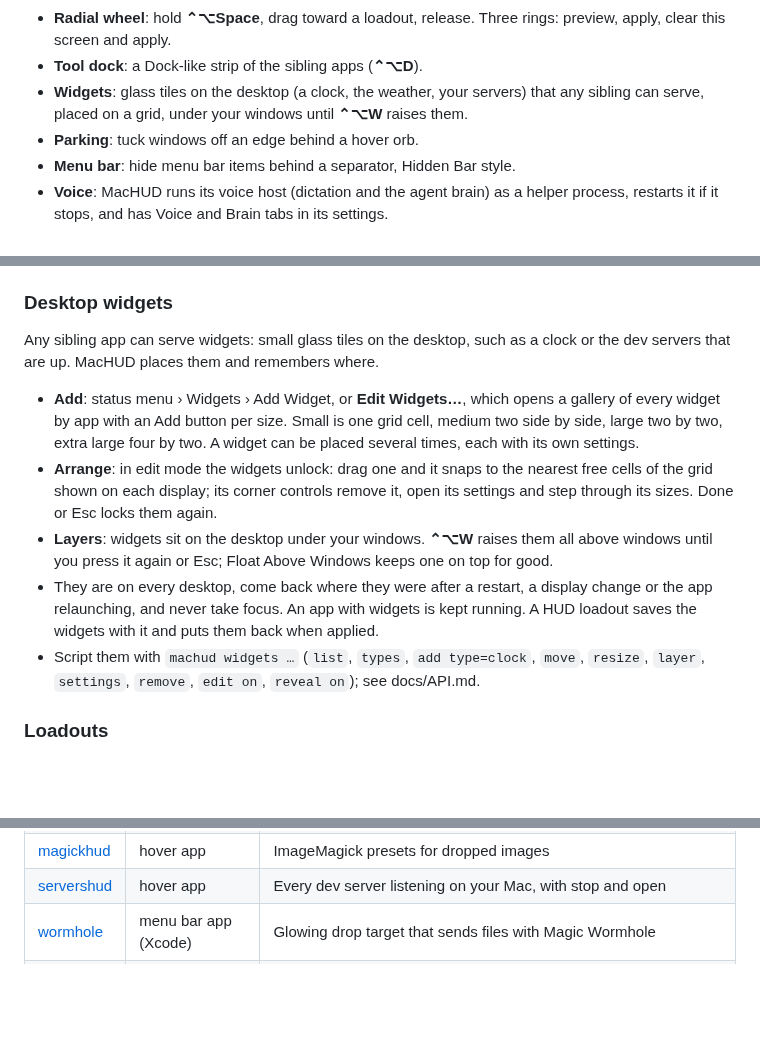
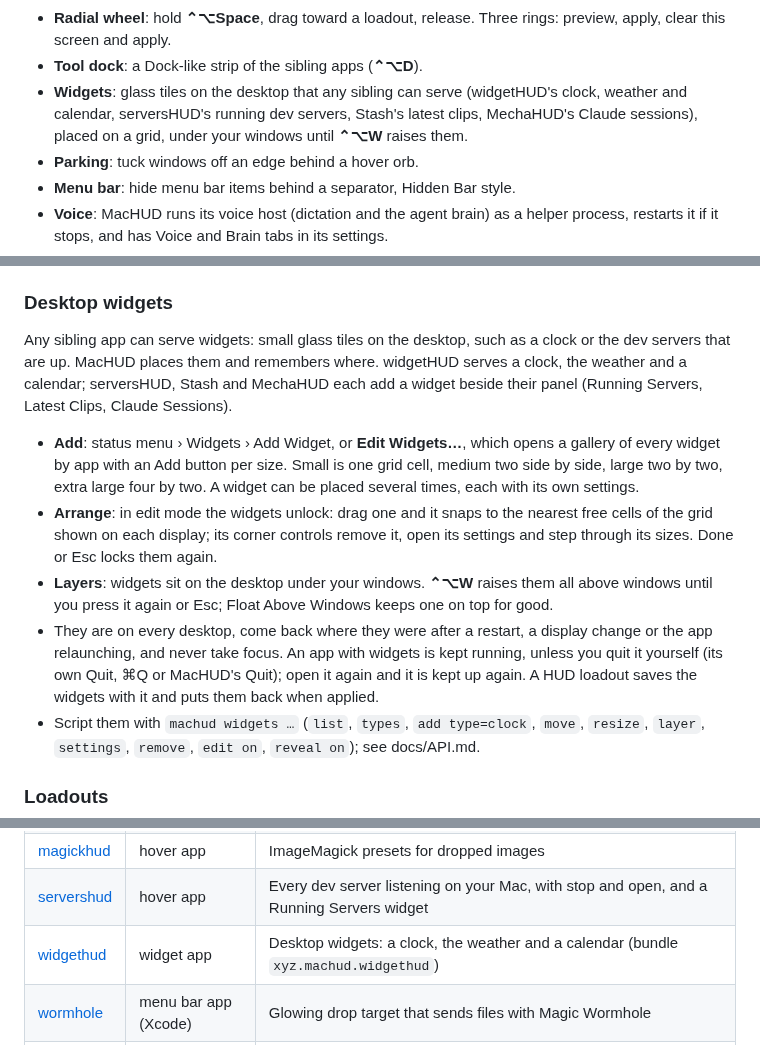
Before and after one commit to jamesrisberg/machud, a Markdown page: README.md, 3 parts joined by grey strips. Drawn GitHub-style; blank space fills up the shorter version.

Commit message:
README, CHANGELOG: widgetHUD and the widget apps, quitting an app yourself

```diff
--- a/README.md
+++ b/README.md
@@ -20,8 +20,9 @@ apps that make up the rest of the HUD:
 - **Radial wheel**: hold **⌃⌥Space**, drag toward a loadout, release. Three rings: preview,
   apply, clear this screen and apply.
 - **Tool dock**: a Dock-like strip of the sibling apps (**⌃⌥D**).
-- **Widgets**: glass tiles on the desktop (a clock, the weather, your servers) that any sibling
-  can serve, placed on a grid, under your windows until **⌃⌥W** raises them.
+- **Widgets**: glass tiles on the desktop that any sibling can serve (widgetHUD's clock, weather
+  and calendar, serversHUD's running dev servers, Stash's latest clips, MechaHUD's Claude
+  sessions), placed on a grid, under your windows until **⌃⌥W** raises them.
 - **Parking**: tuck windows off an edge behind a hover orb.
 - **Menu bar**: hide menu bar items behind a separator, Hidden Bar style.
 - **Voice**: MacHUD runs its voice host (dictation and the agent brain) as a helper process,
@@ -134,7 +135,9 @@ script). See docs/API.md.
 ### Desktop widgets
 
 Any sibling app can serve widgets: small glass tiles on the desktop, such as a clock or the
-dev servers that are up. MacHUD places them and remembers where.
+dev servers that are up. MacHUD places them and remembers where. widgetHUD serves a clock, the
+weather and a calendar; serversHUD, Stash and MechaHUD each add a widget beside their panel
+(Running Servers, Latest Clips, Claude Sessions).
 
 - **Add**: status menu › Widgets › Add Widget, or **Edit Widgets…**, which opens a gallery of
   every widget by app with an Add button per size. Small is one grid cell, medium two side by
@@ -146,8 +149,9 @@ dev servers that are up. MacHUD places them and remembers where.
 - **Layers**: widgets sit on the desktop under your windows. **⌃⌥W** raises them all above
   windows until you press it again or Esc; Float Above Windows keeps one on top for good.
 - They are on every desktop, come back where they were after a restart, a display change or the
-  app relaunching, and never take focus. An app with widgets is kept running. A HUD loadout saves
-  the widgets with it and puts them back when applied.
+  app relaunching, and never take focus. An app with widgets is kept running, unless you quit it
+  yourself (its own Quit, ⌘Q or MacHUD's Quit); open it again and it is kept up again. A HUD
+  loadout saves the widgets with it and puts them back when applied.
 - Script them with `machud widgets …` (`list`, `types`, `add type=clock`, `move`, `resize`,
   `layer`, `settings`, `remove`, `edit on`, `reveal on`); see docs/API.md.
 
@@ -302,7 +306,8 @@ The repos sit next to this one (`~/dev/<name>`); `workspace.json` lists them.
 | [mechahud](../mechahud) | windowed app | Hosts the mechaclaude dashboard in a glass panel |
 | [ffmpeghud](../ffmpeghud) | hover app | ffmpeg presets (GIF, compress, trim, extract audio) for dropped files |
 | [magickhud](../magickhud) | hover app | ImageMagick presets for dropped images |
-| [servershud](../servershud) | hover app | Every dev server listening on your Mac, with stop and open |
+| [servershud](../servershud) | hover app | Every dev server listening on your Mac, with stop and open, and a Running Servers widget |
+| [widgethud](../widgethud) | widget app | Desktop widgets: a clock, the weather and a calendar (bundle `xyz.machud.widgethud`) |
 | [wormhole](../wormhole) | menu bar app (Xcode) | Glowing drop target that sends files with Magic Wormhole |
 | [archibald](../archibald) | menu bar app (Xcode) | Wake-phrase voice agent with an orb and transcript panel |
 
```
Also changed, not shown: CHANGELOG.md (+11 -0 lines).
